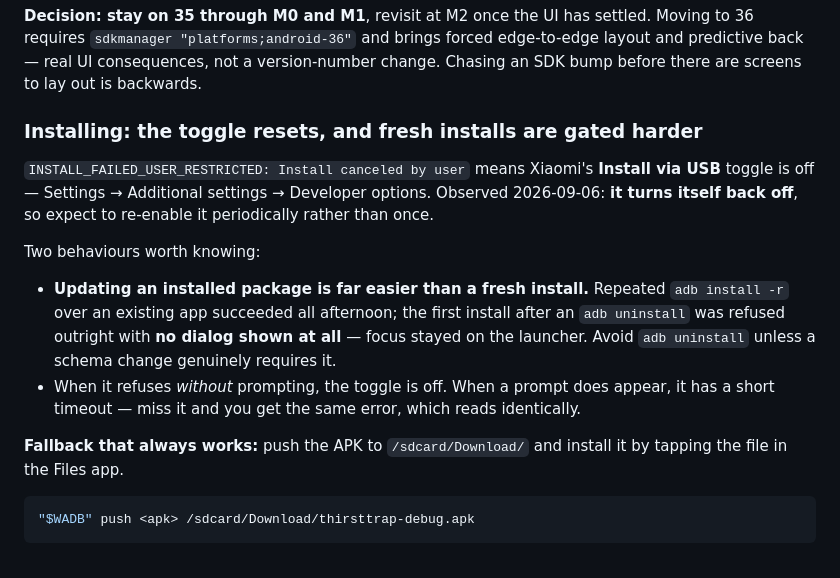
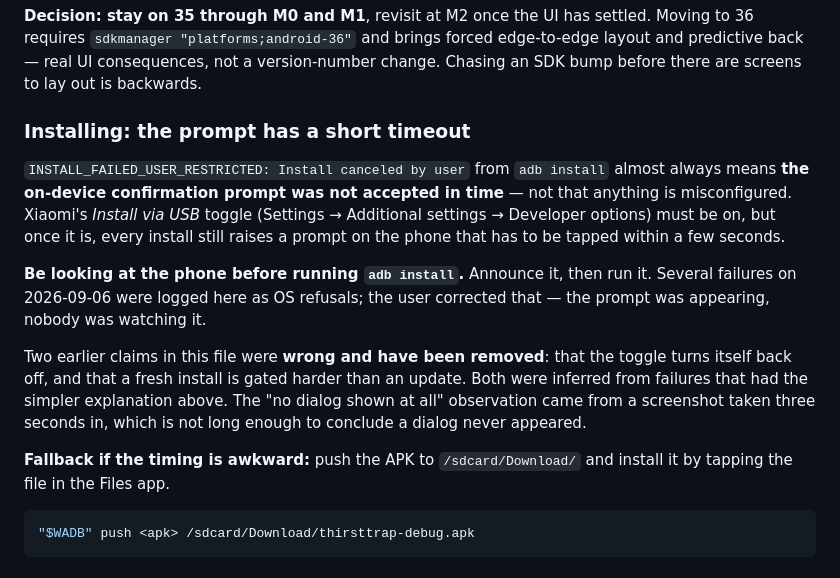
Before and after one commit to Dheirav/ThirstTrap, a Markdown page: docs/DEVICE.md, the part around the change. GitHub-like rendering.

Commit message:
Correct the install-failure note: it was a missed prompt, not the OS refusing
Two claims recorded earlier were wrong and are removed: that Xiaomi's Install
via USB toggle turns itself back off, and that a fresh install is gated harder
than an update. Both were inferred from adb install failures that had a simpler
cause - the on-device prompt was appearing and nobody was watching it. The 'no
dialog shown at all' evidence was a screenshot taken three seconds in, which
does not support the conclusion drawn from it.

````diff
--- a/docs/DEVICE.md
+++ b/docs/DEVICE.md
@@ -101,26 +101,27 @@ forced edge-to-edge layout and predictive back — real UI consequences, not a
 version-number change. Chasing an SDK bump before there are screens to lay out
 is backwards.
 
-### Installing: the toggle resets, and fresh installs are gated harder
+### Installing: the prompt has a short timeout
 
-`INSTALL_FAILED_USER_RESTRICTED: Install canceled by user` means Xiaomi's
-**Install via USB** toggle is off — Settings → Additional settings → Developer
-options. Observed 2026-09-06: **it turns itself back off**, so expect to
-re-enable it periodically rather than once.
+`INSTALL_FAILED_USER_RESTRICTED: Install canceled by user` from `adb install`
+almost always means **the on-device confirmation prompt was not accepted in
+time** — not that anything is misconfigured. Xiaomi's *Install via USB* toggle
+(Settings → Additional settings → Developer options) must be on, but once it
+is, every install still raises a prompt on the phone that has to be tapped
+within a few seconds.
 
-Two behaviours worth knowing:
+**Be looking at the phone before running `adb install`.** Announce it, then run
+it. Several failures on 2026-09-06 were logged here as OS refusals; the user
+corrected that — the prompt was appearing, nobody was watching it.
 
-- **Updating an installed package is far easier than a fresh install.** Repeated
-  `adb install -r` over an existing app succeeded all afternoon; the first
-  install after an `adb uninstall` was refused outright with **no dialog shown
-  at all** — focus stayed on the launcher. Avoid `adb uninstall` unless a schema
-  change genuinely requires it.
-- When it refuses *without* prompting, the toggle is off. When a prompt does
-  appear, it has a short timeout — miss it and you get the same error, which
-  reads identically.
+Two earlier claims in this file were **wrong and have been removed**: that the
+toggle turns itself back off, and that a fresh install is gated harder than an
+update. Both were inferred from failures that had the simpler explanation
+above. The "no dialog shown at all" observation came from a screenshot taken
+three seconds in, which is not long enough to conclude a dialog never appeared.
 
-**Fallback that always works:** push the APK to `/sdcard/Download/` and install
-it by tapping the file in the Files app.
+**Fallback if the timing is awkward:** push the APK to `/sdcard/Download/` and
+install it by tapping the file in the Files app.
 
 ```bash
 "$WADB" push <apk> /sdcard/Download/thirsttrap-debug.apk
````
